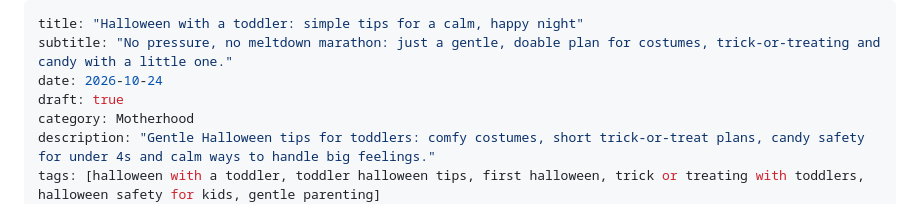
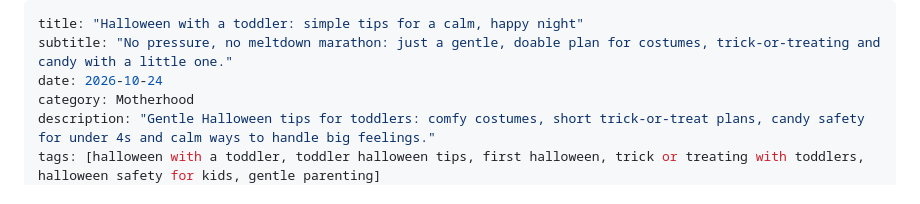
Before and after one commit to vallarigadre/The-Little-Nest, a Markdown page: posts/2026-10-24-gentle-halloween-with-toddler.md, the part around one of its changes. Drawn GitHub-style.

Commit message:
Publish: Halloween with a toddler: simple tips for a calm, happy night
Co-Authored-By: Claude Opus 5.5 <noreply@anthropic.com>
Claude-Session: https://claude.ai/code/session_01DF3xqY8Db9P18tn8Xgqa1z

```diff
--- a/posts/2026-10-24-gentle-halloween-with-toddler.md
+++ b/posts/2026-10-24-gentle-halloween-with-toddler.md
@@ -2,7 +2,6 @@
 title: "Halloween with a toddler: simple tips for a calm, happy night"
 subtitle: "No pressure, no meltdown marathon: just a gentle, doable plan for costumes, trick-or-treating and candy with a little one."
 date: 2026-10-24
-draft: true
 category: Motherhood
 description: "Gentle Halloween tips for toddlers: comfy costumes, short trick-or-treat plans, candy safety for under 4s and calm ways to handle big feelings."
 tags: [halloween with a toddler, toddler halloween tips, first halloween, trick or treating with toddlers, halloween safety for kids, gentle parenting]
```
Also changed, not shown: other parts of posts/2026-10-24-gentle-halloween-with-toddler.md (+14 -14 lines).
